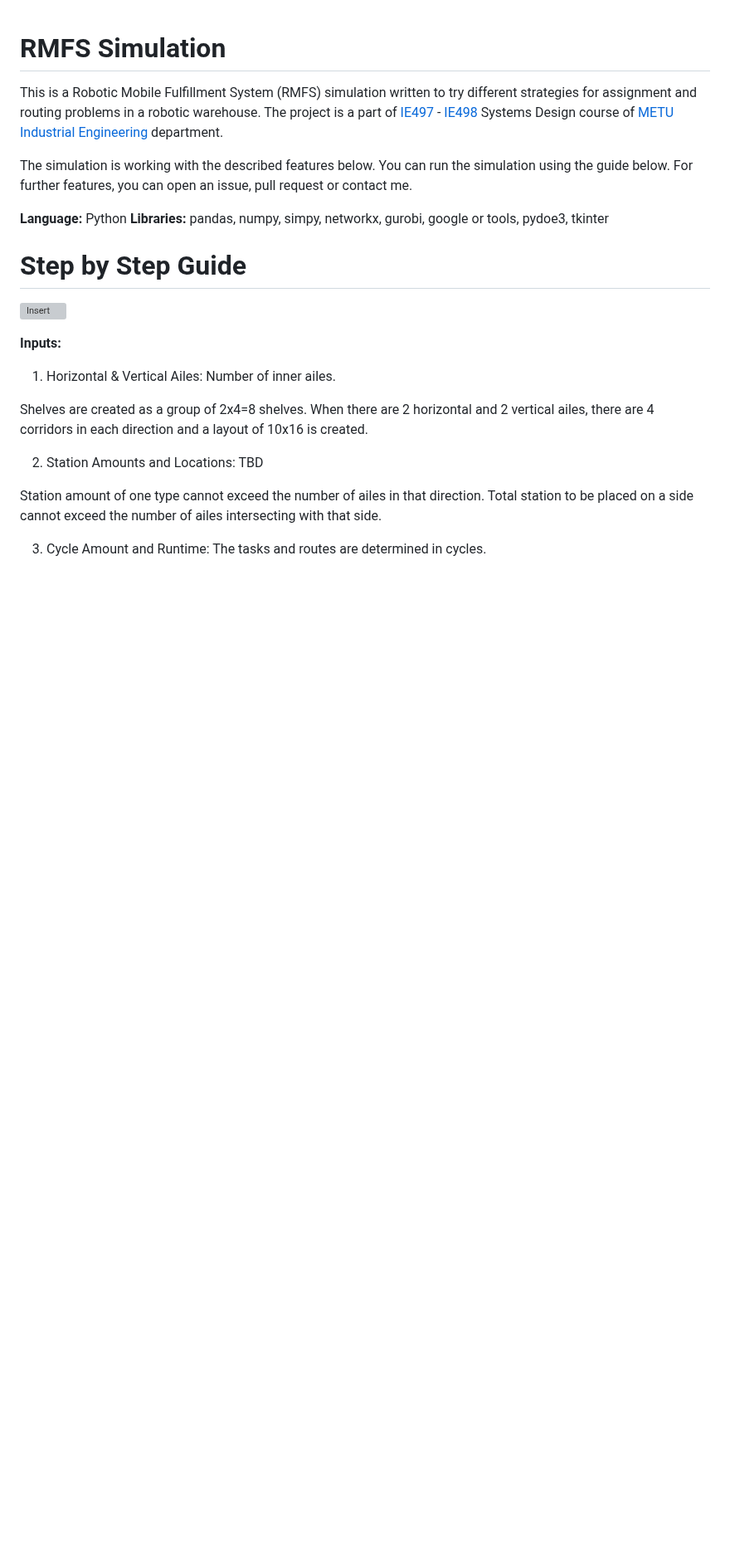
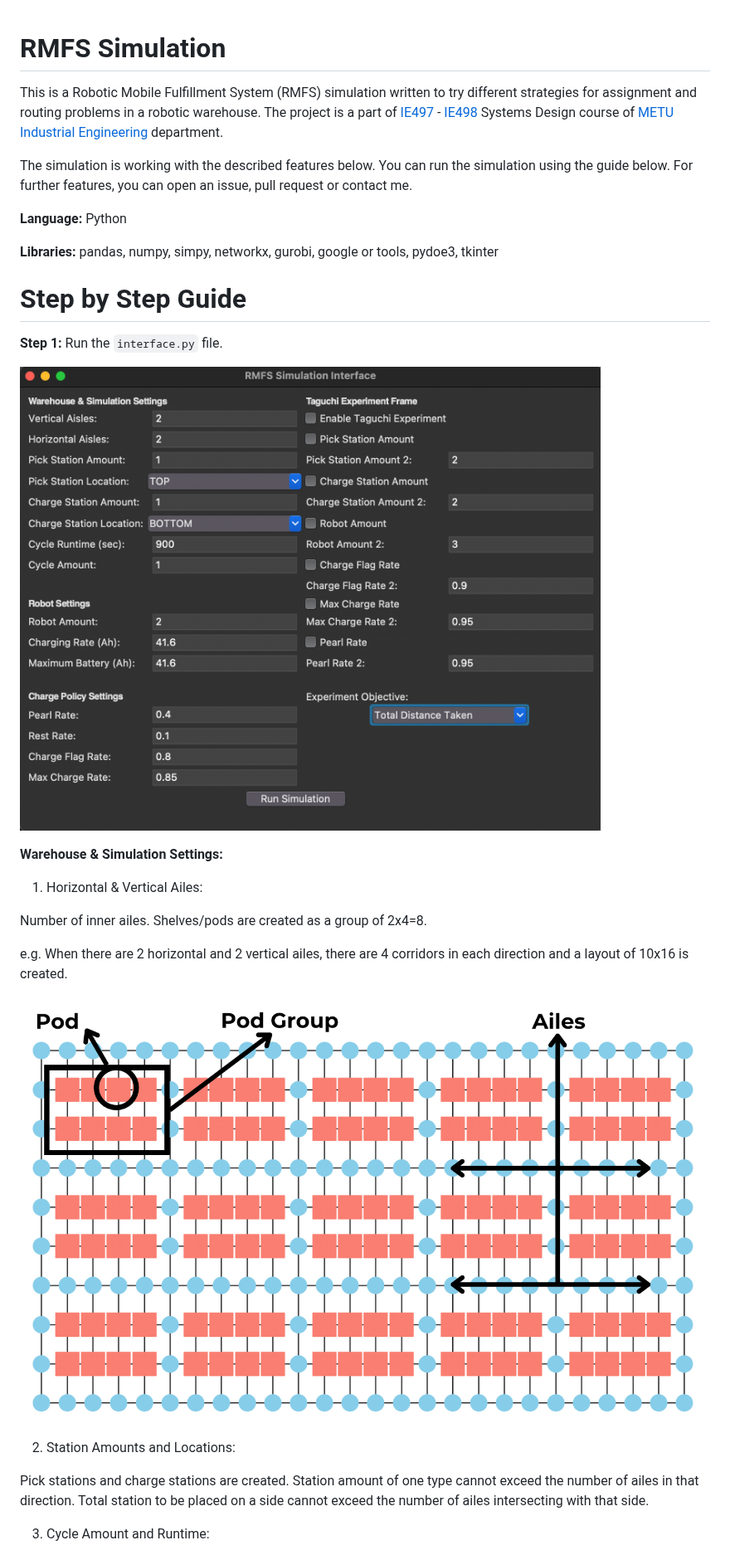
Before and after one commit to serenay7/rmfs-simulation, a Markdown page: README.md, the part around one of its changes. Shown at 83% size. Drawn GitHub-style; pictures changed too: Warehouse.png (added); blank space fills up the shorter version; grey boxes are pictures that could not be loaded.

```diff
--- a/README.md
+++ b/README.md
@@ -5,24 +5,30 @@ This is a Robotic Mobile Fulfillment System (RMFS) simulation written to try dif
 The simulation is working with the described features below. You can run the simulation using the guide below. For further features, you can open an issue, pull request or contact me.
 
 **Language:** Python
+
 **Libraries:** pandas, numpy, simpy, networkx, gurobi, google or tools, pydoe3, tkinter
 
 # Step by Step Guide
 
-![Insert](Insert.png)
+<strong>Step 1:</strong> Run the `interface.py` file.
+
+![Interface](Interface.png)
 
 
-**Inputs:**
+**Warehouse & Simulation Settings:**
 
+1. Horizontal & Vertical Ailes:
 
-1. Horizontal & Vertical Ailes: Number of inner ailes.
+Number of inner ailes. Shelves/pods are created as a group of 2x4=8.
 
-Shelves are created as a group of 2x4=8 shelves. When there are 2 horizontal and 2 vertical ailes, there are 4 corridors in each direction and a layout of 10x16 is created.
+e.g. When there are 2 horizontal and 2 vertical ailes, there are 4 corridors in each direction and a layout of 10x16 is created.
 
-2. Station Amounts and Locations: TBD
+![Warehouse Layout](Warehouse.png)
 
-Station amount of one type cannot exceed the number of ailes in that direction.
+2. Station Amounts and Locations:
+
+Pick stations and charge stations are created. Station amount of one type cannot exceed the number of ailes in that direction.
 Total station to be placed on a side cannot exceed the number of ailes intersecting with that side.
 
-3. Cycle Amount and Runtime: The tasks and routes are determined in cycles.
+3. Cycle Amount and Runtime:
 
```
Also changed, not shown: other parts of README.md (+52 -1 lines), ChargeFlow.png (added), 1 other file.
